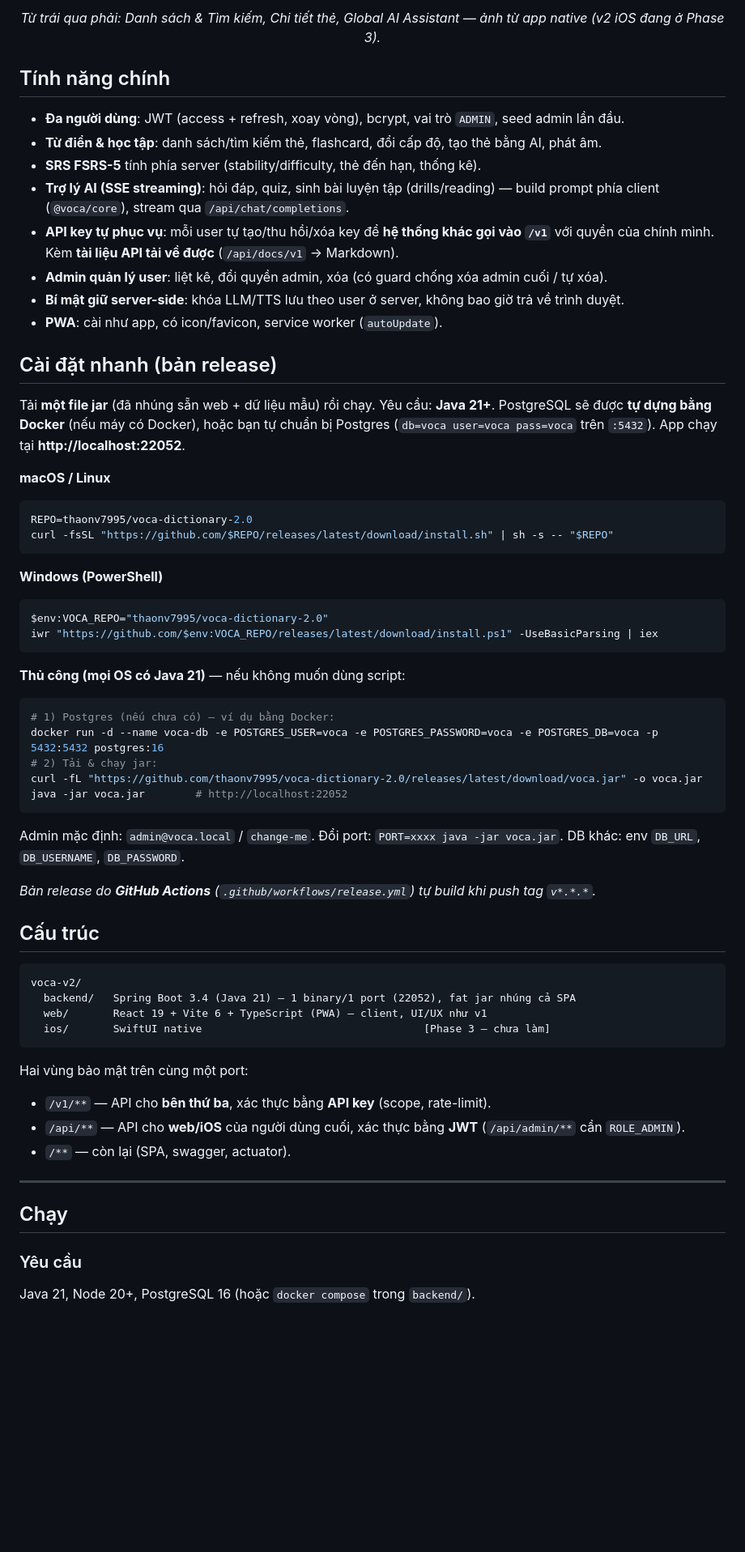
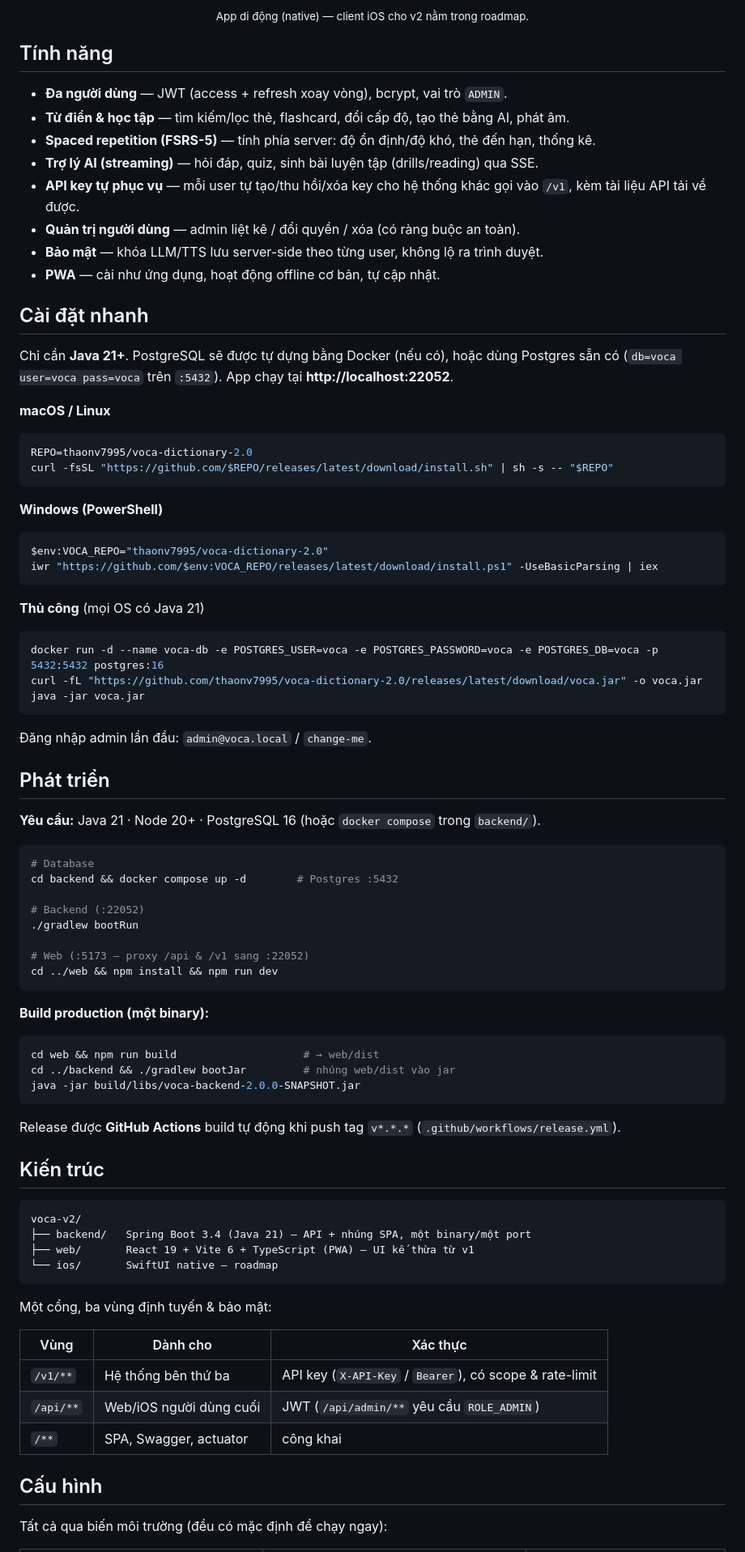
Before and after one commit to thaonv7995/voca-dictionary-2.0, a Markdown page: README.md, the part around one of its changes. Shown at 81% size. Rendered like a GitHub page; blank space fills up the shorter version.

Commit message:
docs: streamline README (badges, consolidated config, less noise)
Co-Authored-By: Claude Opus 4.8 (1M context) <noreply@anthropic.com>

````diff
--- a/README.md
+++ b/README.md
@@ -27,20 +24,21 @@ Bản viết lại **version 2.0**: multi-user, đồng bộ đám mây, **một
 </p>
-<p align="center"><em>Từ trái qua phải: Danh sách & Tìm kiếm, Chi tiết thẻ, Global AI Assistant — ảnh từ app native (v2 iOS đang ở Phase 3).</em></p>
+<p align="center"><sub>App di động (native) — client iOS cho v2 nằm trong roadmap.</sub></p>
 
-## Tính năng chính
+## Tính năng
 
-- **Đa người dùng**: JWT (access + refresh, xoay vòng), bcrypt, vai trò `ADMIN`, seed admin lần đầu.
-- **Từ điển & học tập**: danh sách/tìm kiếm thẻ, flashcard, đổi cấp độ, tạo thẻ bằng AI, phát âm.
-- **SRS FSRS-5** tính phía server (stability/difficulty, thẻ đến hạn, thống kê).
-- **Trợ lý AI (SSE streaming)**: hỏi đáp, quiz, sinh bài luyện tập (drills/reading) — build prompt phía client (`@voca/core`), stream qua `/api/chat/completions`.
-- **API key tự phục vụ**: mỗi user tự tạo/thu hồi/xóa key để **hệ thống khác gọi vào `/v1`** với quyền của chính mình. Kèm **tài liệu API tải về được** (`/api/docs/v1` → Markdown).
-- **Admin quản lý user**: liệt kê, đổi quyền admin, xóa (có guard chống xóa admin cuối / tự xóa).
-- **Bí mật giữ server-side**: khóa LLM/TTS lưu theo user ở server, không bao giờ trả về trình duyệt.
-- **PWA**: cài như app, có icon/favicon, service worker (`autoUpdate`).
+- **Đa người dùng** — JWT (access + refresh xoay vòng), bcrypt, vai trò `ADMIN`.
+- **Từ điển & học tập** — tìm kiếm/lọc thẻ, flashcard, đổi cấp độ, tạo thẻ bằng AI, phát âm.
+- **Spaced repetition (FSRS-5)** — tính phía server: độ ổn định/độ khó, thẻ đến hạn, thống kê.
+- **Trợ lý AI (streaming)** — hỏi đáp, quiz, sinh bài luyện tập (drills/reading) qua SSE.
+- **API key tự phục vụ** — mỗi user tự tạo/thu hồi/xóa key cho hệ thống khác gọi vào `/v1`, kèm tài liệu API tải về được.
+- **Quản trị người dùng** — admin liệt kê / đổi quyền / xóa (có ràng buộc an toàn).
+- **Bảo mật** — khóa LLM/TTS lưu server-side theo từng user, không lộ ra trình duyệt.
+- **PWA** — cài như ứng dụng, hoạt động offline cơ bản, tự cập nhật.
 
-## Cài đặt nhanh (bản release)
+## Cài đặt nhanh
 
-Tải **một file jar** (đã nhúng sẵn web + dữ liệu mẫu) rồi chạy. Yêu cầu: **Java 21+**. PostgreSQL sẽ được **tự dựng bằng Docker** (nếu máy có Docker), hoặc bạn tự chuẩn bị Postgres (`db=voca user=voca pass=voca` trên `:5432`). App chạy tại **http://localhost:22052**.
+Chỉ cần **Java 21+**. PostgreSQL sẽ được tự dựng bằng Docker (nếu có), hoặc dùng Postgres sẵn có
+(`db=voca user=voca pass=voca` trên `:5432`). App chạy tại **http://localhost:22052**.
 
 **macOS / Linux**
 ```bash
@@ -54,37 +52,57 @@ $env:VOCA_REPO="thaonv7995/voca-dictionary-2.0"
 iwr "https://github.com/$env:VOCA_REPO/releases/latest/download/install.ps1" -UseBasicParsing | iex
 ```
 
-**Thủ công (mọi OS có Java 21)** — nếu không muốn dùng script:
+**Thủ công** (mọi OS có Java 21)
 ```bash
-# 1) Postgres (nếu chưa có) — ví dụ bằng Docker:
 docker run -d --name voca-db -e POSTGRES_USER=voca -e POSTGRES_PASSWORD=voca -e POSTGRES_DB=voca -p 5432:5432 postgres:16
-# 2) Tải & chạy jar:
 curl -fL "https://github.com/thaonv7995/voca-dictionary-2.0/releases/latest/download/voca.jar" -o voca.jar
-java -jar voca.jar        # http://localhost:22052
+java -jar voca.jar
 ```
 
-Admin mặc định: `admin@voca.local` / `change-me`. Đổi port: `PORT=xxxx java -jar voca.jar`. DB khác: env `DB_URL`, `DB_USERNAME`, `DB_PASSWORD`.
+Đăng nhập admin lần đầu: `admin@voca.local` / `change-me`.
 
-*Bản release do **GitHub Actions** (`.github/workflows/release.yml`) tự build khi push tag `v*.*.*`.*
+## Phát triển
 
-## Cấu trúc
+**Yêu cầu:** Java 21 · Node 20+ · PostgreSQL 16 (hoặc `docker compose` trong `backend/`).
+
+```bash
+# Database
+cd backend && docker compose up -d        # Postgres :5432
+
+# Backend (:22052)
+./gradlew bootRun
+
+# Web (:5173 — proxy /api & /v1 sang :22052)
+cd ../web && npm install && npm run dev
+```
+
+**Build production (một binary):**
+```bash
+cd web && npm run build                    # → web/dist
+cd ../backend && ./gradlew bootJar         # nhúng web/dist vào jar
+java -jar build/libs/voca-backend-2.0.0-SNAPSHOT.jar
+```
+
+Release được **GitHub Actions** build tự động khi push tag `v*.*.*` (`.github/workflows/release.yml`).
+
+## Kiến trúc
 
 ```
 voca-v2/
-  backend/   Spring Boot 3.4 (Java 21) — 1 binary/1 port (22052), fat jar nhúng cả SPA
-  web/       React 19 + Vite 6 + TypeScript (PWA) — client, UI/UX như v1
-  ios/       SwiftUI native                                   [Phase 3 — chưa làm]
+├── backend/   Spring Boot 3.4 (Java 21) — API + nhúng SPA, một binary/một port
+├── web/       React 19 + Vite 6 + TypeScript (PWA) — UI kế thừa từ v1
+└── ios/       SwiftUI native — roadmap
 ```
 
-Hai vùng bảo mật trên cùng một port:
-- `/v1/**` — API cho **bên thứ ba**, xác thực bằng **API key** (scope, rate-limit).
-- `/api/**` — API cho **web/iOS** của người dùng cuối, xác thực bằng **JWT** (`/api/admin/**` cần `ROLE_ADMIN`).
-- `/**` — còn lại (SPA, swagger, actuator).
+Một cổng, ba vùng định tuyến & bảo mật:
 
----
+| Vùng | Dành cho | Xác thực |
+|------|----------|----------|
+| `/v1/**` | Hệ thống bên thứ ba | API key (`X-API-Key` / `Bearer`), có scope & rate-limit |
+| `/api/**` | Web/iOS người dùng cuối | JWT (`/api/admin/**` yêu cầu `ROLE_ADMIN`) |
+| `/**` | SPA, Swagger, actuator | công khai |
 
-## Chạy
+## Cấu hình
 
-### Yêu cầu
-Java 21, Node 20+, PostgreSQL 16 (hoặc `docker compose` trong `backend/`).
+Tất cả qua biến môi trường (đều có mặc định để chạy ngay):
 
````
Also changed, not shown: other parts of README.md (+47 -81 lines).
